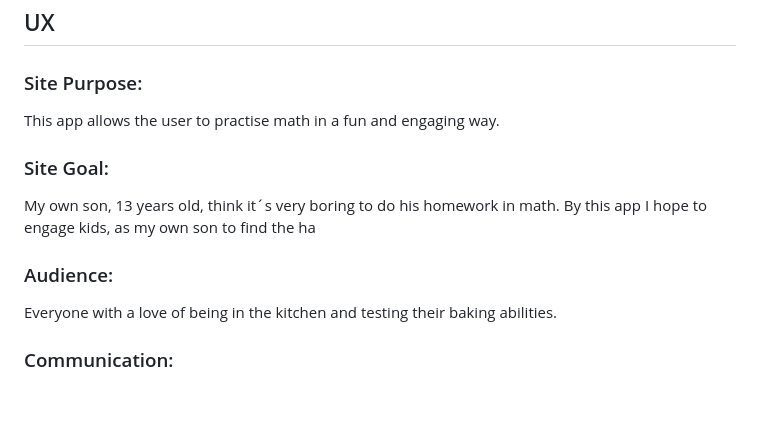
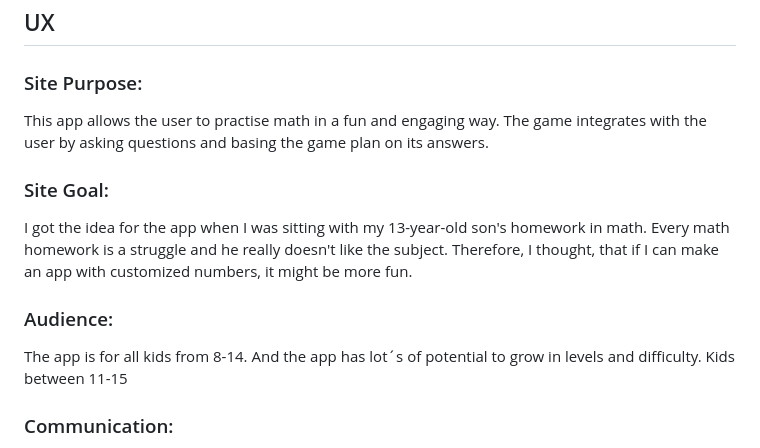
Before and after one commit to Camdah77/PP3, a Markdown page: README.md, the part around the change printed below. Rendered like a GitHub page; blank space fills up the shorter version.

```diff
--- a/README.md
+++ b/README.md
@@ -33,12 +33,17 @@
 
 ### Site Purpose:
 This app allows the user to practise math in a fun and engaging way.
+The game integrates with the user by asking questions and basing the game plan on its answers.
 
 ### Site Goal:
-My own son, 13 years old, think it´s very boring to do his homework in math. By this app I hope to engage kids, as my own son to find the ha
+I got the idea for the app when I was sitting with my 13-year-old son's homework in math.
+Every math homework is a struggle and he really doesn't like the subject.
+Therefore, I thought, that if I can make an app with customized numbers, it might be more fun.
 
 ### Audience:
-Everyone with a love of being in the kitchen and testing their baking abilities.
+The app is for all kids from 8-14.
+And the app has lot´s of potential to grow in levels and difficulty.
+Kids between 11-15
 
 ### Communication:
 The app expresses its intent through the print statements generated, prompting the user to walk through the options available & make their selections. Various statements also print in a variety of colour to help break up the monotony of the white text, making it easier to read.
```
Also changed, not shown: other parts of README.md (+2 -8 lines), images/1.png (added), images/responsive.png (added), 2 other files.
